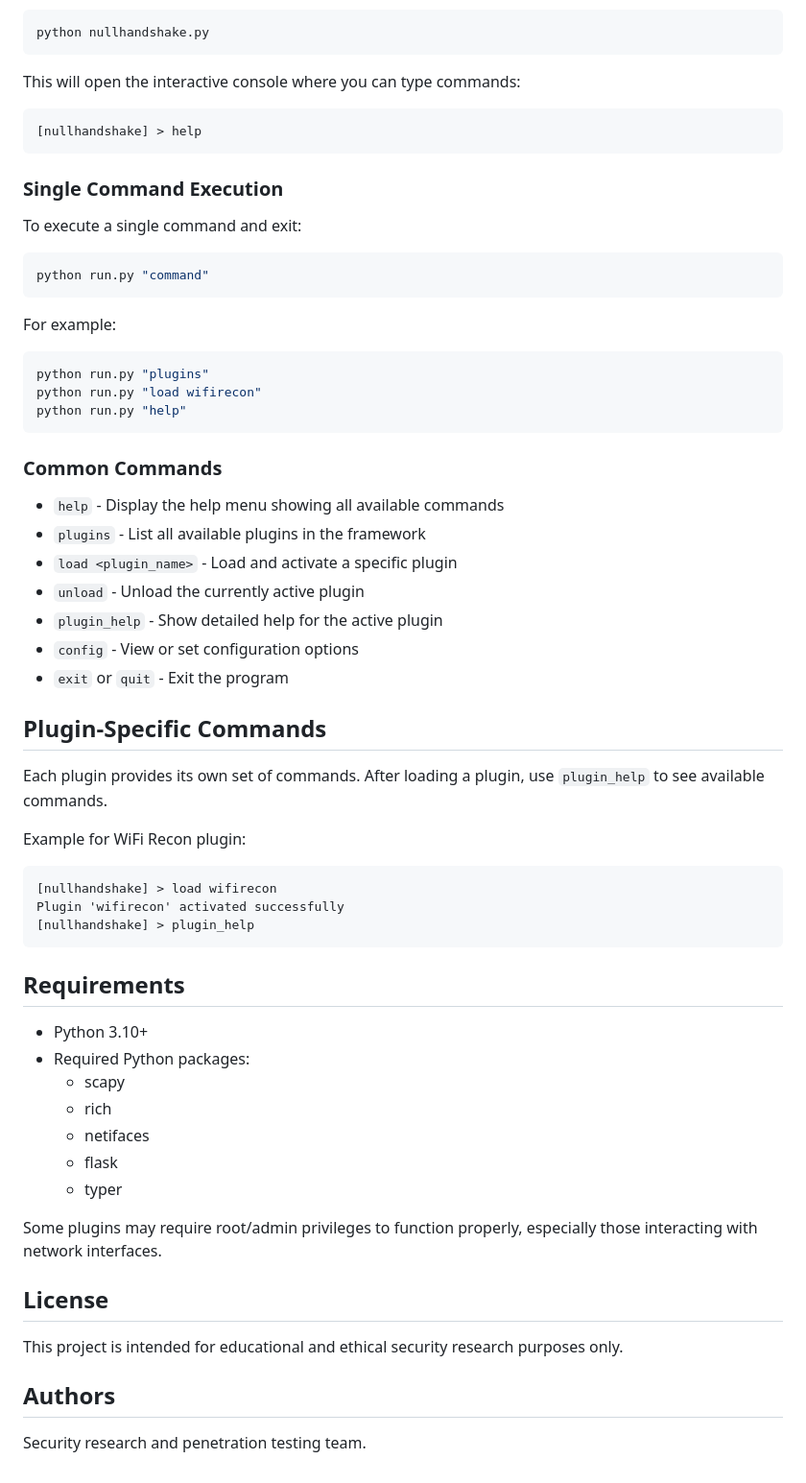
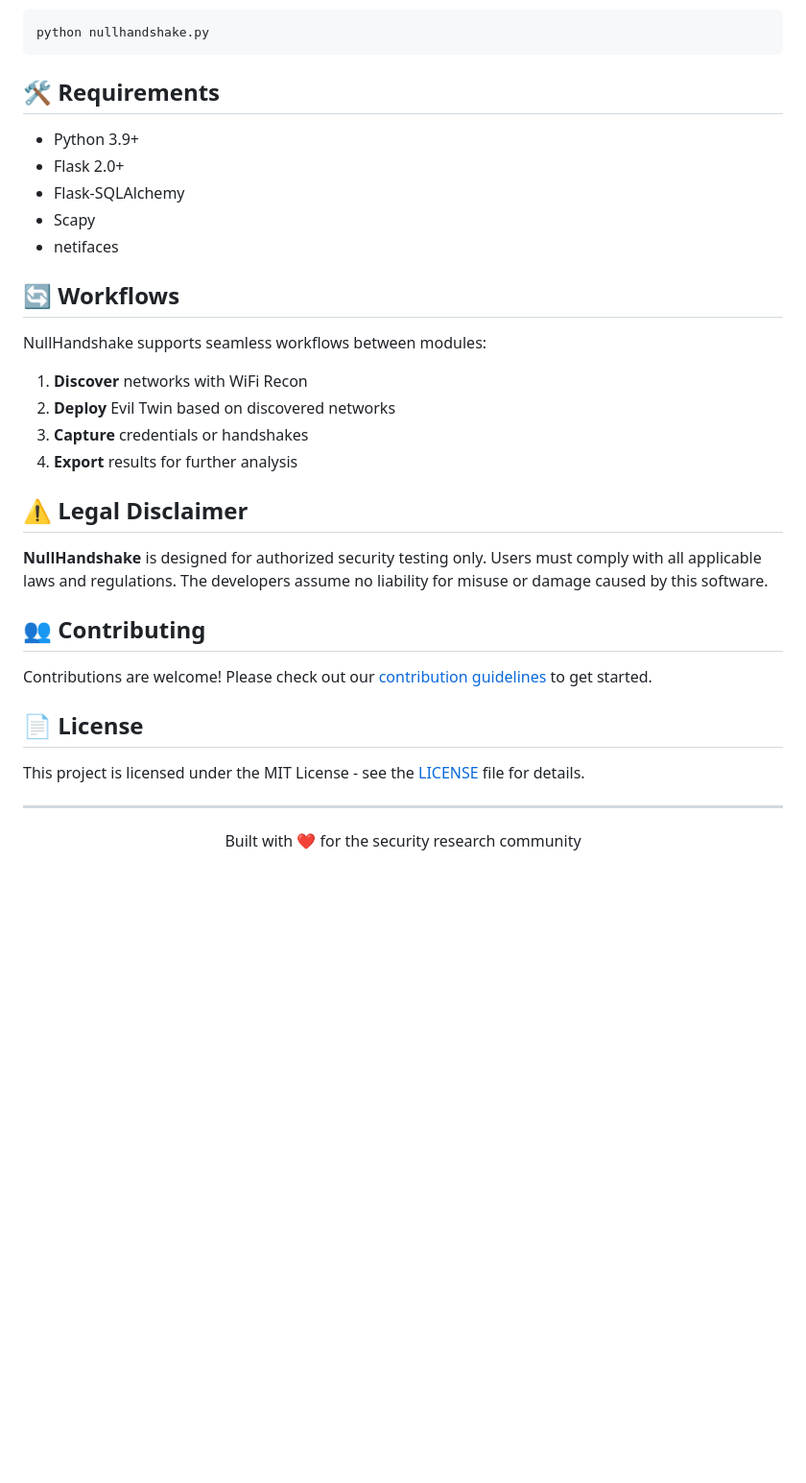
Before and after one commit to 0xnull0/NullHandshake, a Markdown page: README.md, the part around the change printed below. Shown: that part at 96% size. Rendered like a GitHub page; blank space fills up the shorter version.

````diff
--- a/README.md
+++ b/README.md
@@ -33,66 +116,36 @@ You can use NullHandshake through its interactive CLI interface:
 python nullhandshake.py
 ```
 
-This will open the interactive console where you can type commands:
+## 🛠️ Requirements
 
-```
-[nullhandshake] > help
-```
+- Python 3.9+
+- Flask 2.0+
+- Flask-SQLAlchemy
+- Scapy
+- netifaces
 
-### Single Command Execution
+## 🔄 Workflows
 
-To execute a single command and exit:
+NullHandshake supports seamless workflows between modules:
+1. **Discover** networks with WiFi Recon
+2. **Deploy** Evil Twin based on discovered networks
+3. **Capture** credentials or handshakes
+4. **Export** results for further analysis
 
-```bash
-python run.py "command"
-```
+## ⚠️ Legal Disclaimer
 
-For example:
+**NullHandshake** is designed for authorized security testing only. Users must comply with all applicable laws and regulations. The developers assume no liability for misuse or damage caused by this software.
 
-```bash
-python run.py "plugins"
-python run.py "load wifirecon"
-python run.py "help"
-```
+## 👥 Contributing
 
-### Common Commands
+Contributions are welcome! Please check out our [contribution guidelines](CONTRIBUTING.md) to get started.
 
-- `help` - Display the help menu showing all available commands
-- `plugins` - List all available plugins in the framework
-- `load <plugin_name>` - Load and activate a specific plugin
-- `unload` - Unload the currently active plugin
-- `plugin_help` - Show detailed help for the active plugin
-- `config` - View or set configuration options
-- `exit` or `quit` - Exit the program
+## 📄 License
 
-## Plugin-Specific Commands
+This project is licensed under the MIT License - see the [LICENSE](LICENSE) file for details.
 
-Each plugin provides its own set of commands. After loading a plugin, use `plugin_help` to see available commands.
+---
 
-Example for WiFi Recon plugin:
-
-```
-[nullhandshake] > load wifirecon
-Plugin 'wifirecon' activated successfully
-[nullhandshake] > plugin_help
-```
-
-## Requirements
-
-- Python 3.10+
-- Required Python packages:
-  - scapy
-  - rich
-  - netifaces
-  - flask
-  - typer
-
-Some plugins may require root/admin privileges to function properly, especially those interacting with network interfaces.
-
-## License
-
-This project is intended for educational and ethical security research purposes only.
-
-## Authors
-
-Security research and penetration testing team.
+<div align="center">
+<p>Built with ❤️ for the security research community</p>
+</div>
````
Also changed, not shown: other parts of README.md (+102 -19 lines).
